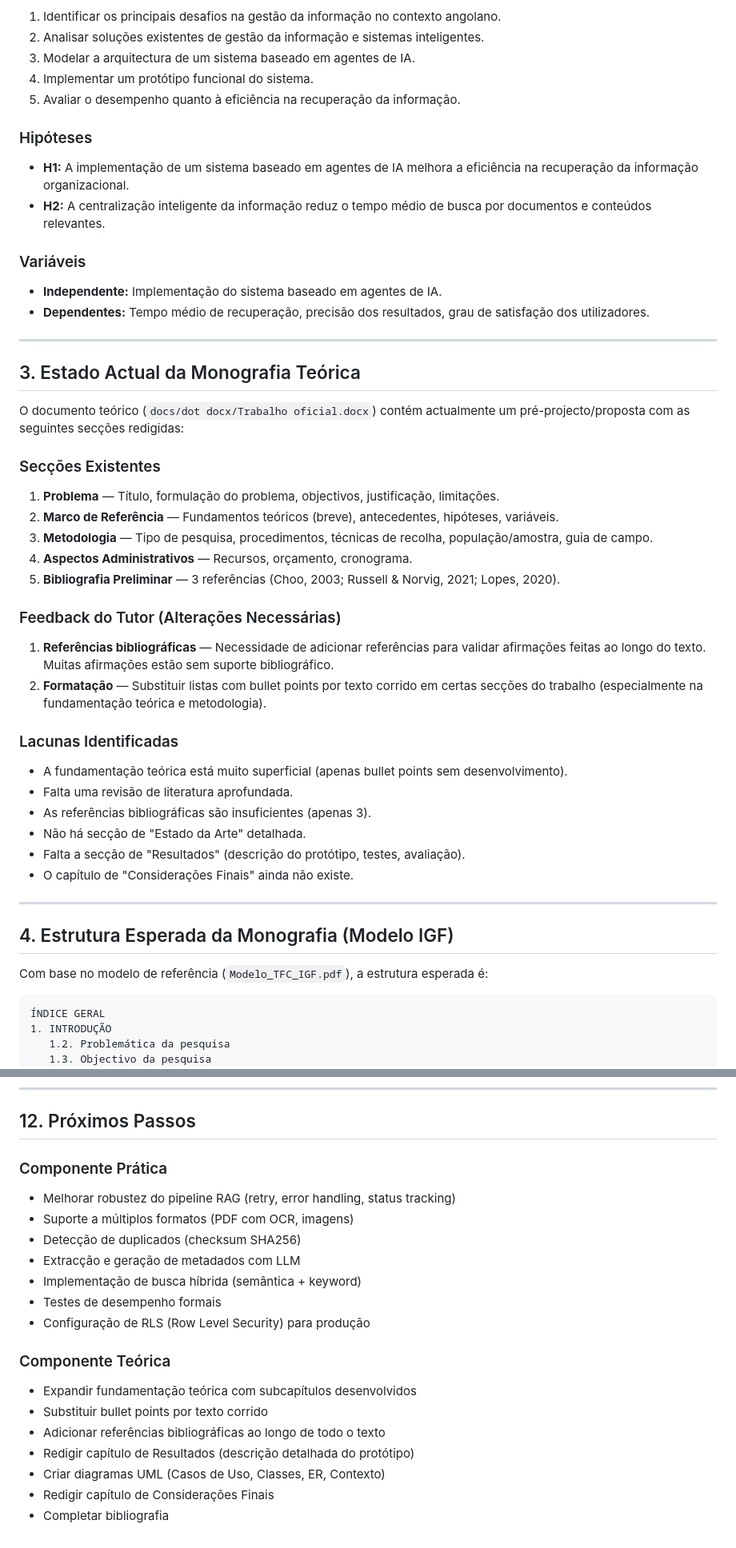
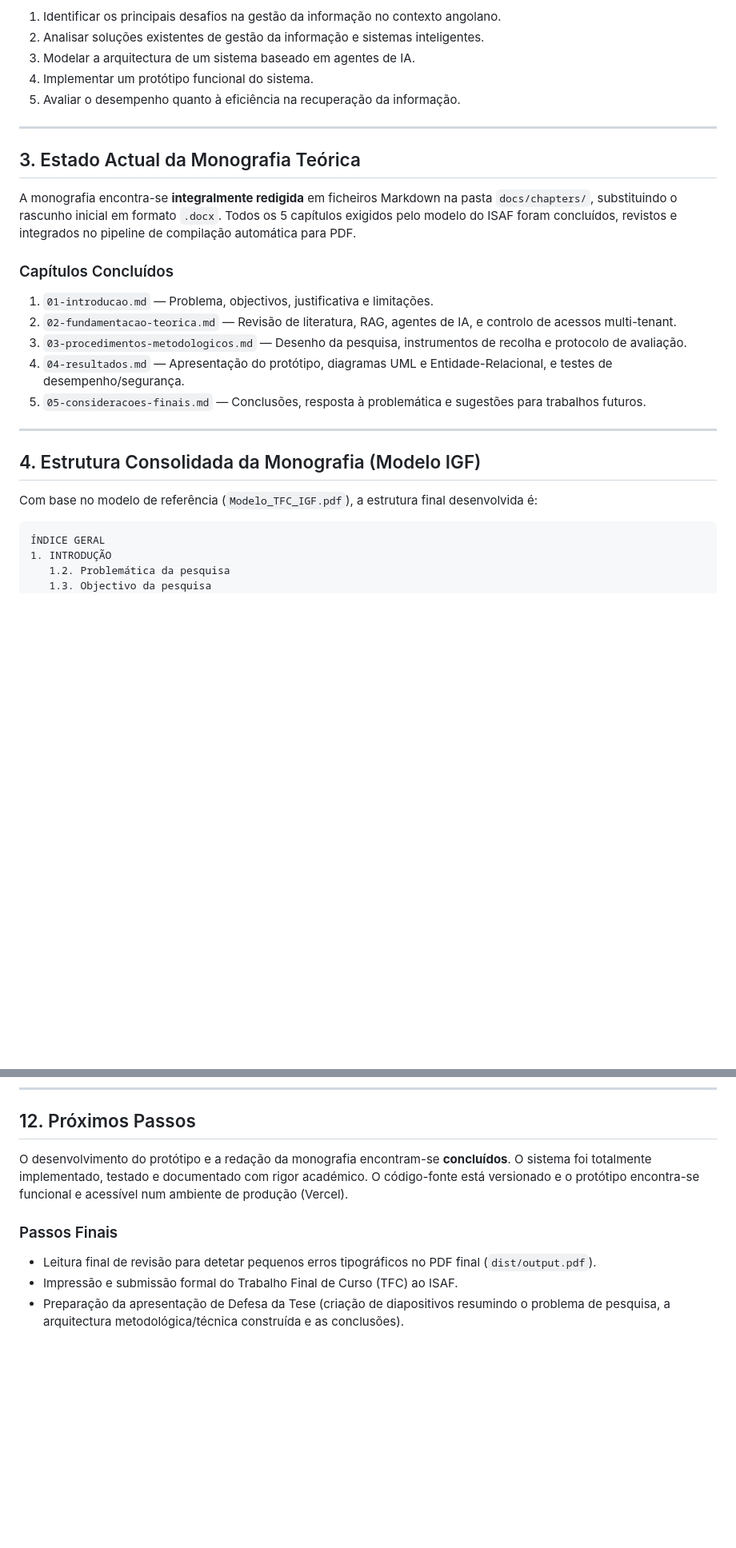
Before and after one commit to Cristiano-Rodrigues/TFC, a Markdown page: docs/context.md, 2 parts joined by grey strips. Shown at 80% size. GitHub-like rendering; blank space fills up the shorter version.

Commit message:
feat: update context.md

````diff
--- a/docs/context.md
+++ b/docs/context.md
@@ -43,44 +43,24 @@ O projecto demonstra como organizações angolanas podem centralizar, classifica
 4. Implementar um protótipo funcional do sistema.
 5. Avaliar o desempenho quanto à eficiência na recuperação da informação.
 
-### Hipóteses
-- **H1:** A implementação de um sistema baseado em agentes de IA melhora a eficiência na recuperação da informação organizacional.
-- **H2:** A centralização inteligente da informação reduz o tempo médio de busca por documentos e conteúdos relevantes.
-
-### Variáveis
-- **Independente:** Implementação do sistema baseado em agentes de IA.
-- **Dependentes:** Tempo médio de recuperação, precisão dos resultados, grau de satisfação dos utilizadores.
-
 ---
 
 ## 3. Estado Actual da Monografia Teórica
 
-O documento teórico (`docs/dot docx/Trabalho oficial.docx`) contém actualmente um pré-projecto/proposta com as seguintes secções redigidas:
+A monografia encontra-se **integralmente redigida** em ficheiros Markdown na pasta `docs/chapters/`, substituindo o rascunho inicial em formato `.docx`. Todos os 5 capítulos exigidos pelo modelo do ISAF foram concluídos, revistos e integrados no pipeline de compilação automática para PDF.
 
-### Secções Existentes
-1. **Problema** — Título, formulação do problema, objectivos, justificação, limitações.
-2. **Marco de Referência** — Fundamentos teóricos (breve), antecedentes, hipóteses, variáveis.
-3. **Metodologia** — Tipo de pesquisa, procedimentos, técnicas de recolha, população/amostra, guia de campo.
-4. **Aspectos Administrativos** — Recursos, orçamento, cronograma.
-5. **Bibliografia Preliminar** — 3 referências (Choo, 2003; Russell & Norvig, 2021; Lopes, 2020).
-
-### Feedback do Tutor (Alterações Necessárias)
-1. **Referências bibliográficas** — Necessidade de adicionar referências para validar afirmações feitas ao longo do texto. Muitas afirmações estão sem suporte bibliográfico.
-2. **Formatação** — Substituir listas com bullet points por texto corrido em certas secções do trabalho (especialmente na fundamentação teórica e metodologia).
-
-### Lacunas Identificadas
-- A fundamentação teórica está muito superficial (apenas bullet points sem desenvolvimento).
-- Falta uma revisão de literatura aprofundada.
-- As referências bibliográficas são insuficientes (apenas 3).
-- Não há secção de "Estado da Arte" detalhada.
-- Falta a secção de "Resultados" (descrição do protótipo, testes, avaliação).
-- O capítulo de "Considerações Finais" ainda não existe.
+### Capítulos Concluídos
+1. `01-introducao.md` — Problema, objectivos, justificativa e limitações.
+2. `02-fundamentacao-teorica.md` — Revisão de literatura, RAG, agentes de IA, e controlo de acessos multi-tenant.
+3. `03-procedimentos-metodologicos.md` — Desenho da pesquisa, instrumentos de recolha e protocolo de avaliação.
+4. `04-resultados.md` — Apresentação do protótipo, diagramas UML e Entidade-Relacional, e testes de desempenho/segurança.
+5. `05-consideracoes-finais.md` — Conclusões, resposta à problemática e sugestões para trabalhos futuros.
 
 ---
 
-## 4. Estrutura Esperada da Monografia (Modelo IGF)
+## 4. Estrutura Consolidada da Monografia (Modelo IGF)
 
-Com base no modelo de referência (`Modelo_TFC_IGF.pdf`), a estrutura esperada é:
+Com base no modelo de referência (`Modelo_TFC_IGF.pdf`), a estrutura final desenvolvida é:
 
 ```
 ÍNDICE GERAL
@@ -421,20 +402,9 @@ O projecto inclui um pipeline para compilar a monografia a partir de ficheiros M
 
 ## 12. Próximos Passos
 
-### Componente Prática
-- Melhorar robustez do pipeline RAG (retry, error handling, status tracking)
-- Suporte a múltiplos formatos (PDF com OCR, imagens)
-- Detecção de duplicados (checksum SHA256)
-- Extracção e geração de metadados com LLM
-- Implementação de busca híbrida (semântica + keyword)
-- Testes de desempenho formais
-- Configuração de RLS (Row Level Security) para produção
+O desenvolvimento do protótipo e a redação da monografia encontram-se **concluídos**. O sistema foi totalmente implementado, testado e documentado com rigor académico. O código-fonte está versionado e o protótipo encontra-se funcional e acessível num ambiente de produção (Vercel).
 
-### Componente Teórica
-- Expandir fundamentação teórica com subcapítulos desenvolvidos
-- Substituir bullet points por texto corrido
-- Adicionar referências bibliográficas ao longo de todo o texto
-- Redigir capítulo de Resultados (descrição detalhada do protótipo)
-- Criar diagramas UML (Casos de Uso, Classes, ER, Contexto)
-- Redigir capítulo de Considerações Finais
-- Completar bibliografia
+### Passos Finais
+- Leitura final de revisão para detetar pequenos erros tipográficos no PDF final (`dist/output.pdf`).
+- Impressão e submissão formal do Trabalho Final de Curso (TFC) ao ISAF.
+- Preparação da apresentação de Defesa da Tese (criação de diapositivos resumindo o problema de pesquisa, a arquitectura metodológica/técnica construída e as conclusões).
````
Also changed, not shown: other parts of docs/context.md (+5 -4 lines).
